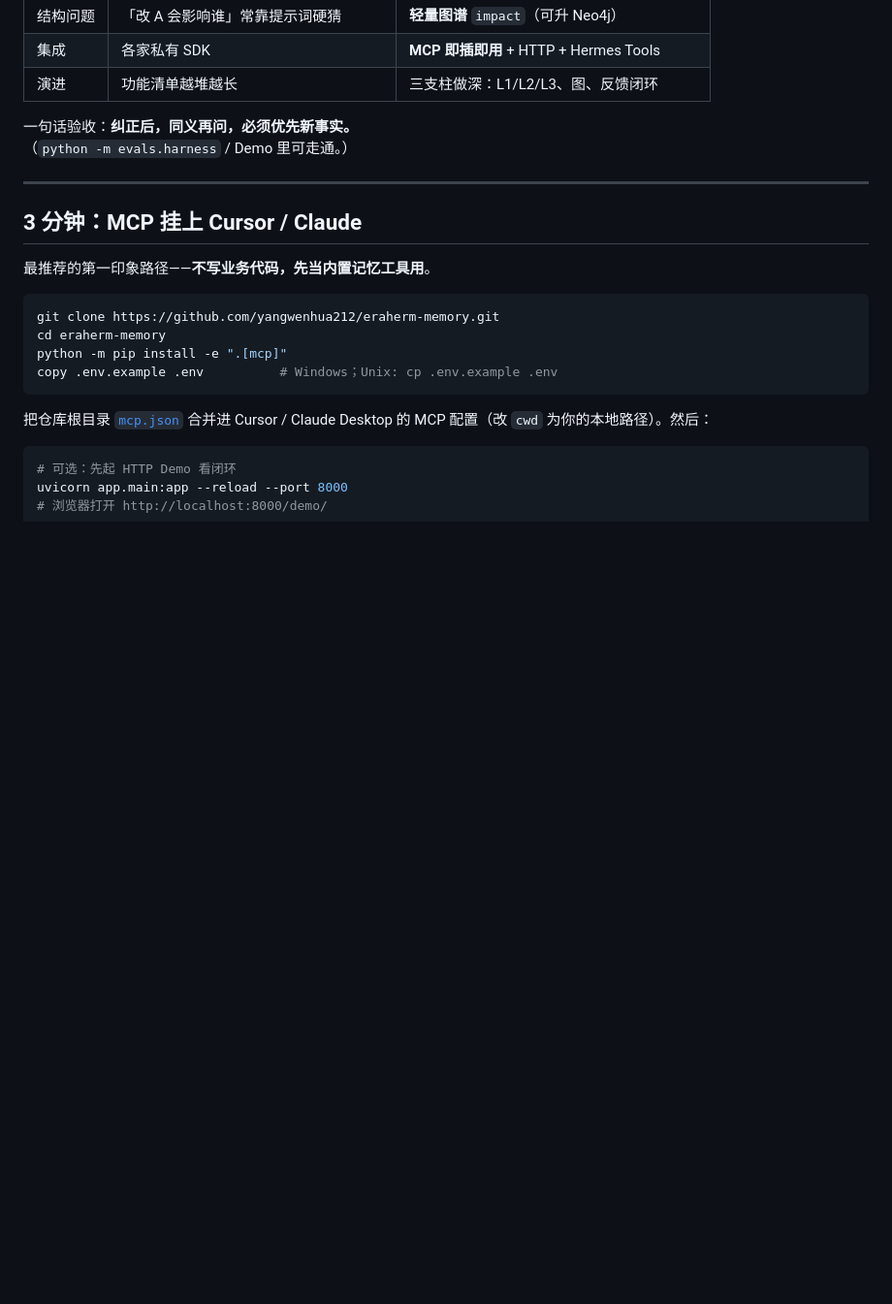
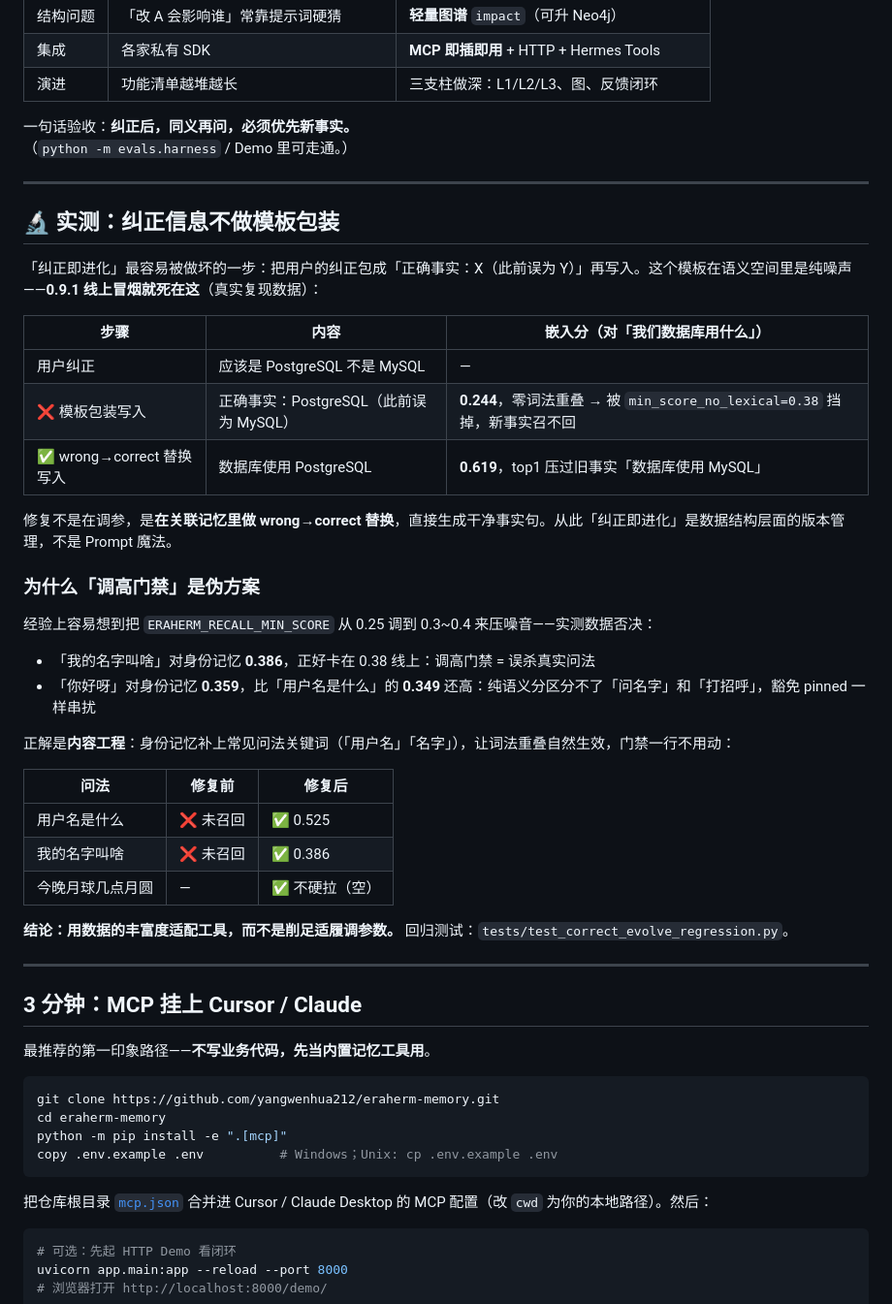
Before and after one commit to yangwenhua212/eraherm-memory, a Markdown page: README.md, the part around the change. Shown at 97% size. GitHub-like rendering; blank space fills up the shorter version.

Commit message:
docs: add measured 'why we don't template-wrap corrections' section

```diff
--- a/README.md
+++ b/README.md
@@ -39,6 +39,37 @@
 
 一句话验收：**纠正后，同义再问，必须优先新事实。**
 （`python -m evals.harness` / Demo 里可走通。）
+
+---
+
+## 🔬 实测：纠正信息不做模板包装
+
+「纠正即进化」最容易被做坏的一步：把用户的纠正包成「正确事实：X（此前误为 Y）」再写入。这个模板在语义空间里是纯噪声——**0.9.1 线上冒烟就死在这**（真实复现数据）：
+
+| 步骤 | 内容 | 嵌入分（对「我们数据库用什么」） |
+|---|---|---|
+| 用户纠正 | 应该是 PostgreSQL 不是 MySQL | — |
+| ❌ 模板包装写入 | 正确事实：PostgreSQL（此前误为 MySQL） | **0.244**，零词法重叠 → 被 `min_score_no_lexical=0.38` 挡掉，新事实召不回 |
+| ✅ wrong→correct 替换写入 | 数据库使用 PostgreSQL | **0.619**，top1 压过旧事实「数据库使用 MySQL」 |
+
+修复不是在调参，是**在关联记忆里做 wrong→correct 替换**，直接生成干净事实句。从此「纠正即进化」是数据结构层面的版本管理，不是 Prompt 魔法。
+
+### 为什么「调高门禁」是伪方案
+
+经验上容易想到把 `ERAHERM_RECALL_MIN_SCORE` 从 0.25 调到 0.3~0.4 来压噪音——实测数据否决：
+
+- 「我的名字叫啥」对身份记忆 **0.386**，正好卡在 0.38 线上：调高门禁 = 误杀真实问法
+- 「你好呀」对身份记忆 **0.359**，比「用户名是什么」的 **0.349** 还高：纯语义分区分不了「问名字」和「打招呼」，豁免 pinned 一样串扰
+
+正解是**内容工程**：身份记忆补上常见问法关键词（「用户名」「名字」），让词法重叠自然生效，门禁一行不用动：
+
+| 问法 | 修复前 | 修复后 |
+|---|---|---|
+| 用户名是什么 | ❌ 未召回 | ✅ 0.525 |
+| 我的名字叫啥 | ❌ 未召回 | ✅ 0.386 |
+| 今晚月球几点月圆 | — | ✅ 不硬拉（空） |
+
+**结论：用数据的丰富度适配工具，而不是削足适履调参数。** 回归测试：`tests/test_correct_evolve_regression.py`。
 
 ---
 
```
